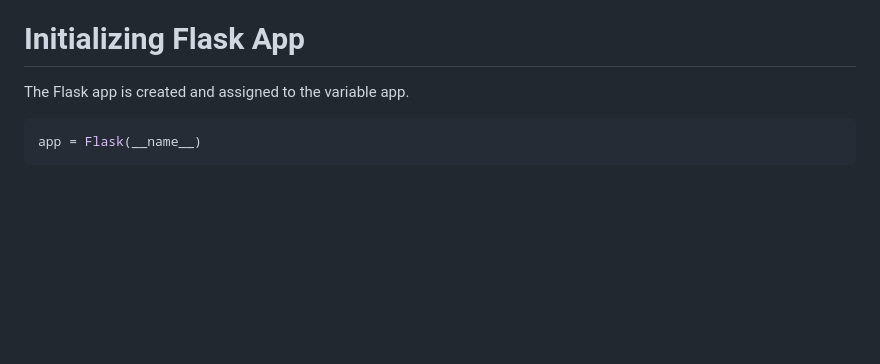
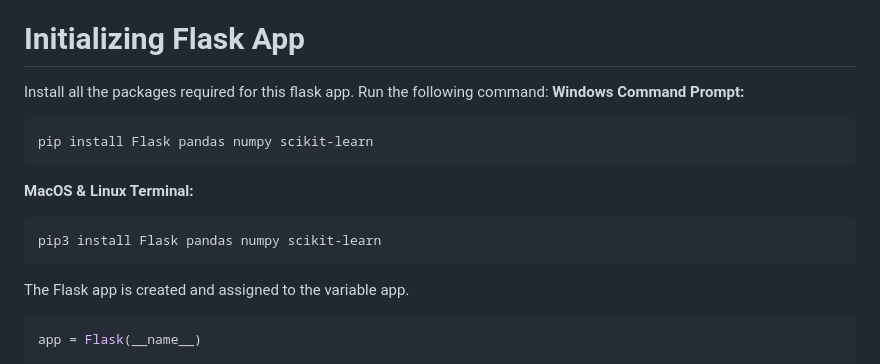
Before and after one commit to naman36382/Student-score-predictor, a Markdown page: README.md, the part around the change. Drawn GitHub-style; blank space fills up the shorter version.

````diff
--- a/README.md
+++ b/README.md
@@ -70,6 +70,15 @@ warnings.filterwarnings("ignore")
 - warnings is imported to suppress unnecessary warnings during execution.
 
 # Initializing Flask App
+Install all the packages required for this flask app. Run the following command:
+**Windows Command Prompt:**
+```
+pip install Flask pandas numpy scikit-learn
+```
+**MacOS & Linux Terminal:**
+```terminal
+pip3 install Flask pandas numpy scikit-learn
+```
 The Flask app is created and assigned to the variable app.
 ```python
 app = Flask(__name__)
````
